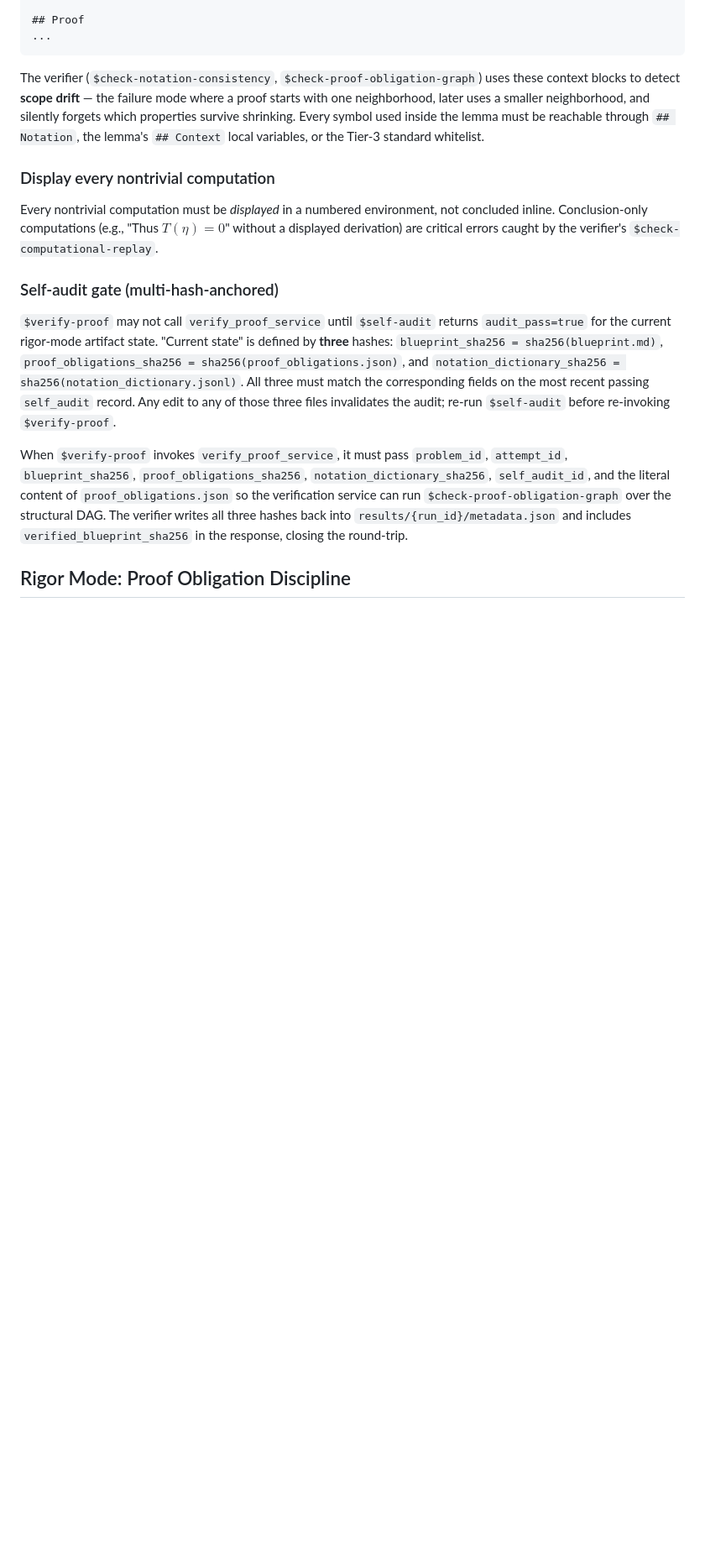
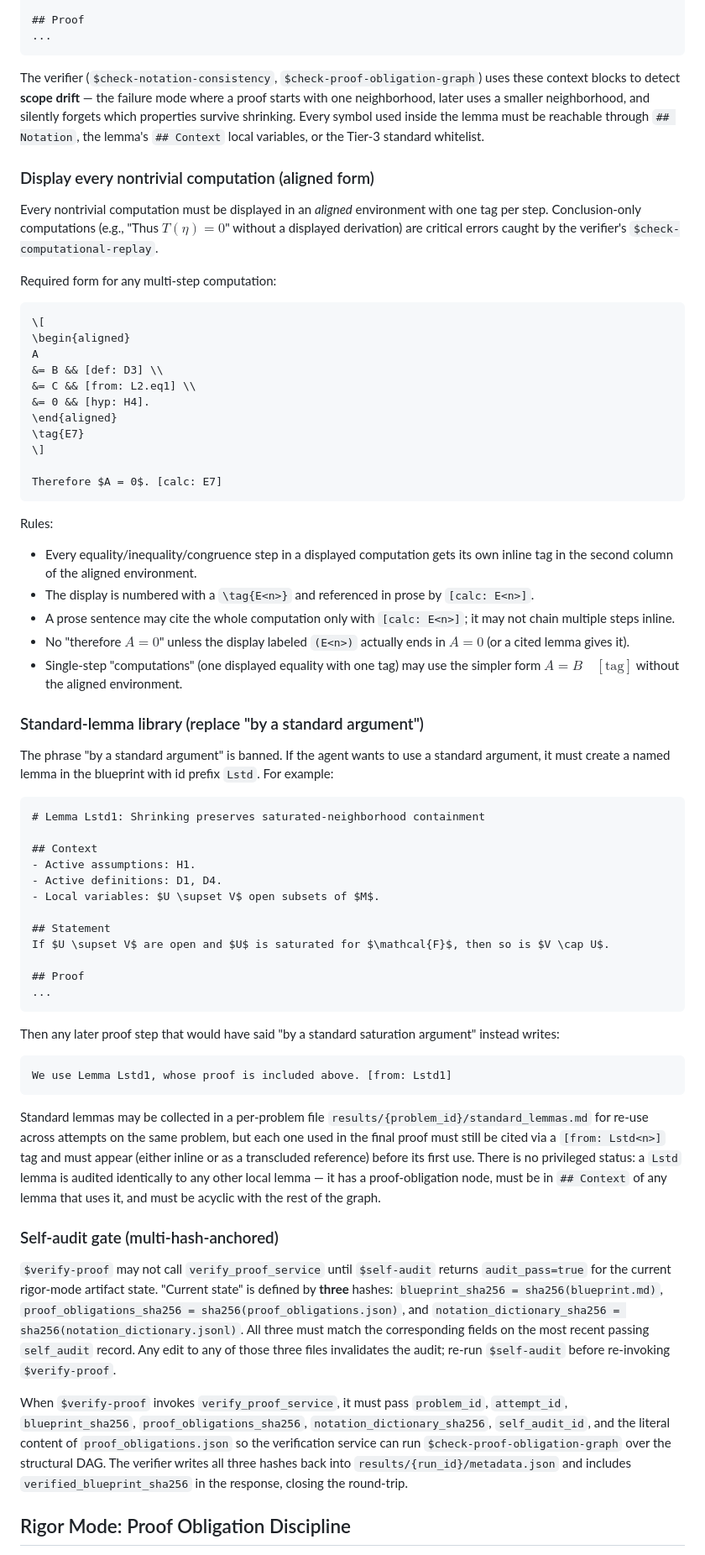
Before and after one commit to lilyzhang183/Rethlas-claude, a Markdown page: agents/generation/CLAUDE.md, the part around one of its changes. Shown at 84% size. Rendered like a GitHub page; blank space fills up the shorter version.

Commit message:
I: aligned computations + standard-lemma library
Reviewer items 6 and 7 from the second-round expert review.

agents/generation/CLAUDE.md:
  - "Display every nontrivial computation" section rewritten to require
    the aligned-equation form for every multi-step computation: one
    inline tag per "=" step in the second column of an
    \begin{aligned} ... \end{aligned} block tagged \tag{E<n>}. The
    prose conclusion then cites the whole display with [calc: E<n>].
    Single-step displayed equalities can still use the simpler form
    $A = B \quad [\text{tag}]$.

  - New "Standard-lemma library" section. The phrase "by a standard X
    argument" is now banned outright. The only acceptable resolution
    is to create a named local lemma with id prefix Lstd<n>, prove
    it in the blueprint, and cite it via [from: Lstd<n>]. Per-problem
    standard_lemmas.md may collect re-usable Lstd lemmas across
    attempts on the same problem; each Lstd lemma is audited
    identically to any other lemma (proof-obligation node, ## Context,
    DAG-acyclic).

  - Banned-phrases list extended: "by a standard X argument" for any
    X, "the proof is standard", "an analogous argument shows" without
    an immediately-following [from: ...].

agents/verification/.claude/skills/verify-sequential-statements:
  Banned-phrases list now matches generation CLAUDE.md verbatim. The
  "by a standard X argument" family is flagged as especially
  load-bearing: the only acceptable resolution is a named Lstd lemma.

agents/verification/.claude/skills/check-computational-replay:
  Justification-tag set updated to the indexed forms. Adds an
  "Expected aligned form" section: multi-step computations must use
  the aligned-equation environment with one tag per row. If a display
  packs multiple transitions under a single tag, every implicit step
  the tag does not actually justify is classified
  needs_intermediate (gap). Single-step displays without aligned
  environment are still accepted.

Together these convert "do not jump steps" from a prose rule into a
structural form requirement that the markdown parser can mechanically
audit: every "=" in a multi-step display has its own tag, and every
"standard argument" becomes a named lemma with its own
proof-obligation node.

Co-Authored-By: Claude Opus 4.7 <noreply@anthropic.com>

````diff
--- a/agents/generation/CLAUDE.md
+++ b/agents/generation/CLAUDE.md
@@ -288,9 +297,60 @@ Every lemma, proposition, and theorem must begin with a `## Context` block listi
 
 The verifier (`$check-notation-consistency`, `$check-proof-obligation-graph`) uses these context blocks to detect **scope drift** — the failure mode where a proof starts with one neighborhood, later uses a smaller neighborhood, and silently forgets which properties survive shrinking. Every symbol used inside the lemma must be reachable through `## Notation`, the lemma's `## Context` local variables, or the Tier-3 standard whitelist.
 
-### Display every nontrivial computation
+### Display every nontrivial computation (aligned form)
 
-Every nontrivial computation must be *displayed* in a numbered environment, not concluded inline. Conclusion-only computations (e.g., "Thus $T(\eta) = 0$" without a displayed derivation) are critical errors caught by the verifier's `$check-computational-replay`.
+Every nontrivial computation must be displayed in an *aligned* environment with one tag per step. Conclusion-only computations (e.g., "Thus $T(\eta) = 0$" without a displayed derivation) are critical errors caught by the verifier's `$check-computational-replay`.
+
+Required form for any multi-step computation:
+
+```markdown
+\[
+\begin{aligned}
+A
+&= B && [def: D3] \\
+&= C && [from: L2.eq1] \\
+&= 0 && [hyp: H4].
+\end{aligned}
+\tag{E7}
+\]
+
+Therefore $A = 0$. [calc: E7]
+```
+
+Rules:
+
+- Every equality/inequality/congruence step in a displayed computation gets its own inline tag in the second column of the aligned environment.
+- The display is numbered with a `\tag{E<n>}` and referenced in prose by `[calc: E<n>]`.
+- A prose sentence may cite the whole computation only with `[calc: E<n>]`; it may not chain multiple steps inline.
+- No "therefore $A = 0$" unless the display labeled `(E<n>)` actually ends in $A = 0$ (or a cited lemma gives it).
+- Single-step "computations" (one displayed equality with one tag) may use the simpler form $A = B \quad [\text{tag}]$ without the aligned environment.
+
+### Standard-lemma library (replace "by a standard argument")
+
+The phrase "by a standard argument" is banned. If the agent wants to use a standard argument, it must create a named lemma in the blueprint with id prefix `Lstd`. For example:
+
+```markdown
+# Lemma Lstd1: Shrinking preserves saturated-neighborhood containment
+
+## Context
+- Active assumptions: H1.
+- Active definitions: D1, D4.
+- Local variables: $U \supset V$ open subsets of $M$.
+
+## Statement
+If $U \supset V$ are open and $U$ is saturated for $\mathcal{F}$, then so is $V \cap U$.
+
+## Proof
+...
+```
+
+Then any later proof step that would have said "by a standard saturation argument" instead writes:
+
+```markdown
+We use Lemma Lstd1, whose proof is included above. [from: Lstd1]
+```
+
+Standard lemmas may be collected in a per-problem file `results/{problem_id}/standard_lemmas.md` for re-use across attempts on the same problem, but each one used in the final proof must still be cited via a `[from: Lstd<n>]` tag and must appear (either inline or as a transcluded reference) before its first use. There is no privileged status: a `Lstd` lemma is audited identically to any other local lemma — it has a proof-obligation node, must be in `## Context` of any lemma that uses it, and must be acyclic with the rest of the graph.
 
 ### Self-audit gate (multi-hash-anchored)
 
````
Also changed, not shown: other parts of agents/generation/CLAUDE.md (+11 -2 lines), 2 other files.
